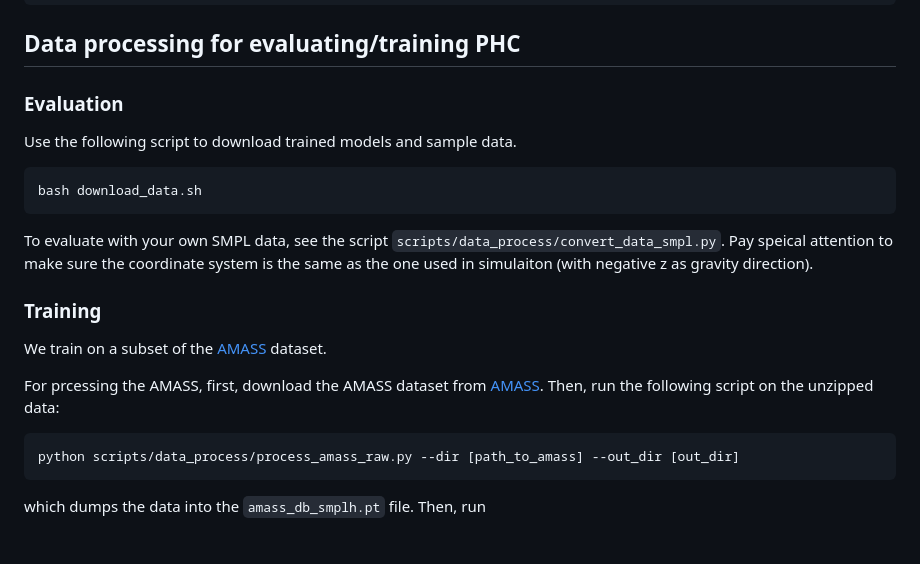
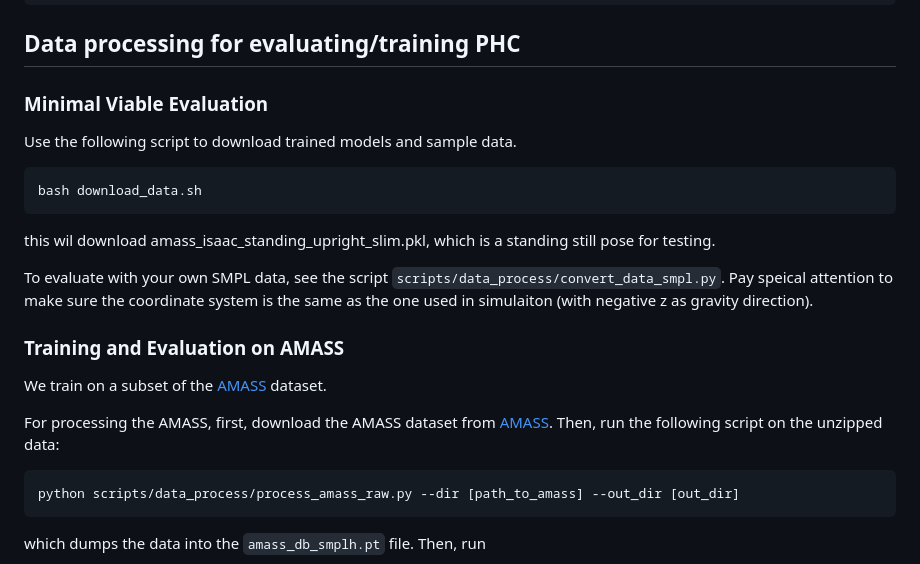
Before and after one commit to ZhengyiLuo/PHC, a Markdown page: README.MD, the part around the change. GitHub-like rendering; blank space fills up the shorter version.

````diff
--- a/README.MD
+++ b/README.MD
@@ -90,20 +90,22 @@ python scripts/joint_monkey_smpl.py
 
 ## Data processing for evaluating/training PHC
 
-### Evaluation
+### Minimal Viable Evaluation
 Use the following script to download trained models and sample data.
 
 ```
 bash download_data.sh
 ```
 
+this wil download amass_isaac_standing_upright_slim.pkl, which is a standing still pose for testing.
+
 To evaluate with your own SMPL data, see the script `scripts/data_process/convert_data_smpl.py`. Pay speical attention to make sure the coordinate system is the same as the one used  in simulaiton (with negative z as gravity direction).
 
-### Training
+### Training and Evaluation on AMASS
 
 We train on a subset of the [AMASS](https://amass.is.tue.mpg.de/) dataset.
 
-For prcessing the AMASS, first, download the AMASS dataset from [AMASS](https://amass.is.tue.mpg.de/). Then, run the following script on the unzipped data:
+For processing the AMASS, first, download the AMASS dataset from [AMASS](https://amass.is.tue.mpg.de/). Then, run the following script on the unzipped data:
 
 
 ```
````
